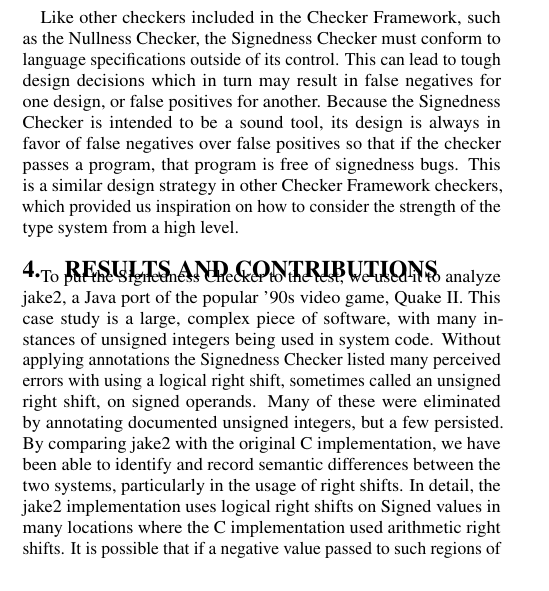
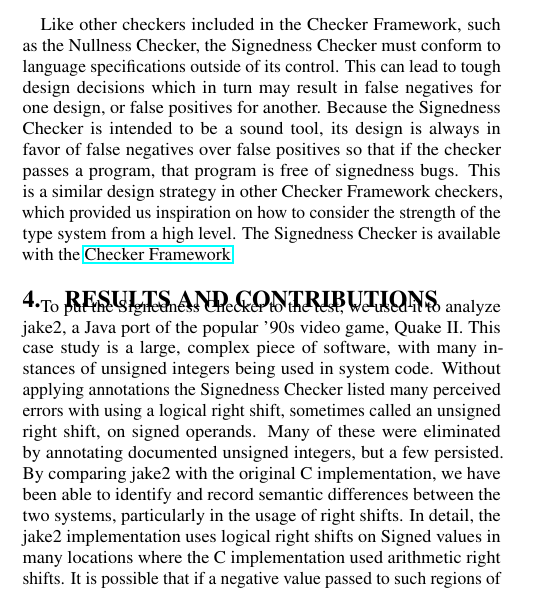
Before and after one commit to cmackie/FSE-SRC-Abstract, a LaTeX paper (fsesrc-submission.tex): part of one column of page 2 of 3, cut so that both start at the same text. Compiled offline with pdfLaTeX.

Commit message:
Include link to checker framework and mention availability

```diff
--- a/fsesrc-submission.tex
+++ b/fsesrc-submission.tex
@@ -6,6 +6,7 @@
 \usepackage{microtype}
 \usepackage{pslatex}
 \usepackage{relsize}
+\usepackage{hyperref}
 
 \graphicspath{ {figures/} }
 
@@ -167,7 +168,7 @@ The Checker Framework provides the groundwork for many similar type systems solv
   \item Type rules are enforced by a visitor which visits each node of the syntax tree to determine if it follows type rules.
 \end{itemize}
 
-Like other checkers included in the Checker Framework, such as the Nullness Checker, the Signedness Checker must conform to language specifications outside of its control. This can lead to tough design decisions which in turn may result in false negatives for one design, or false positives for another. Because the Signedness Checker is intended to be a sound tool, its design is always in favor of false negatives over false positives so that if the checker passes a program, that program is free of signedness bugs. This is a similar design strategy in other Checker Framework checkers, which provided us inspiration on how to consider the strength of the type system from a high level.
+Like other checkers included in the Checker Framework, such as the Nullness Checker, the Signedness Checker must conform to language specifications outside of its control. This can lead to tough design decisions which in turn may result in false negatives for one design, or false positives for another. Because the Signedness Checker is intended to be a sound tool, its design is always in favor of false negatives over false positives so that if the checker passes a program, that program is free of signedness bugs. This is a similar design strategy in other Checker Framework checkers, which provided us inspiration on how to consider the strength of the type system from a high level. The Signedness Checker is available with the \href{https://github.com/typetools/checker-framework}{Checker Framework}.
 
 \section{Results and Contributions}
 % I will go back through this section and cite where needed
```
